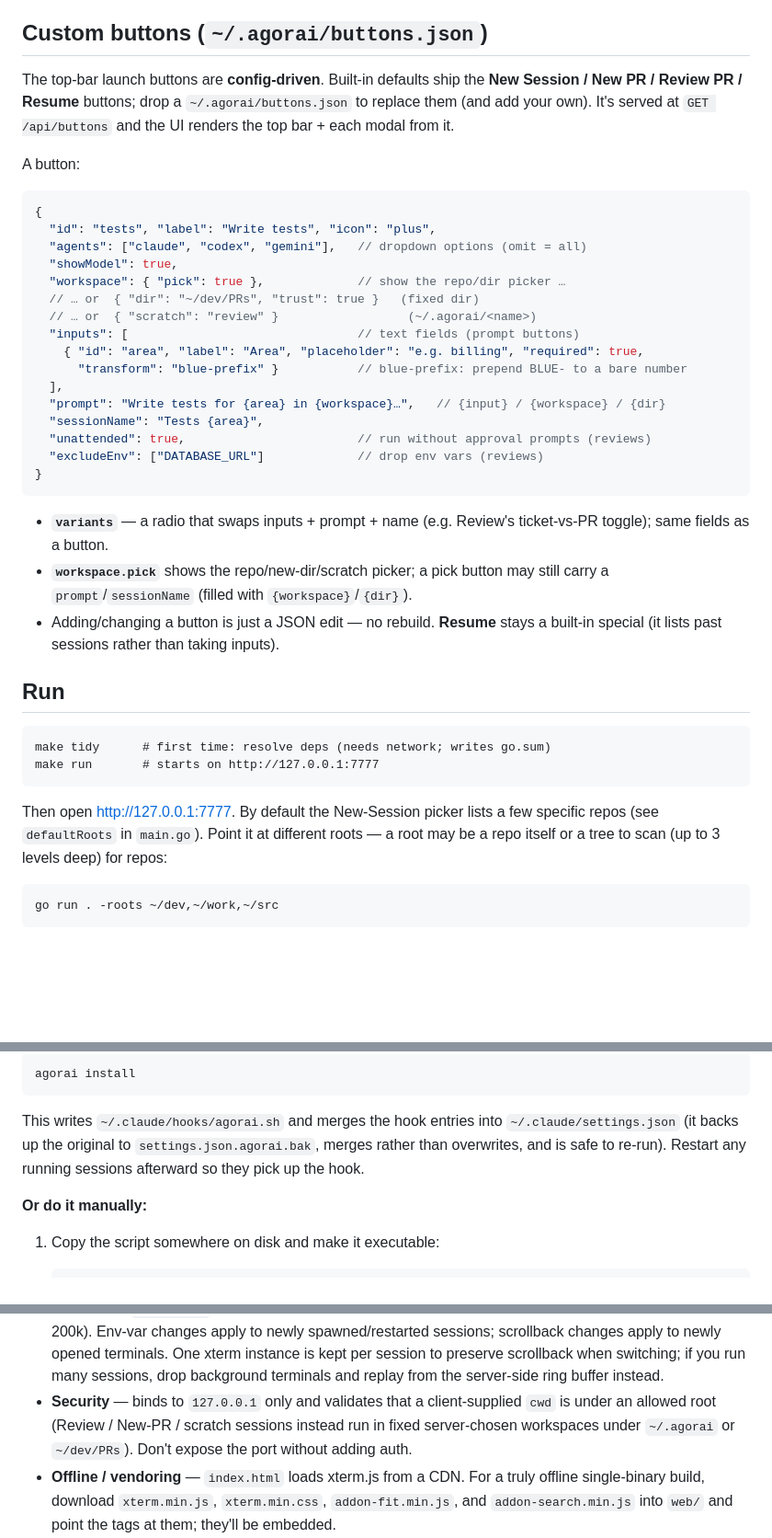
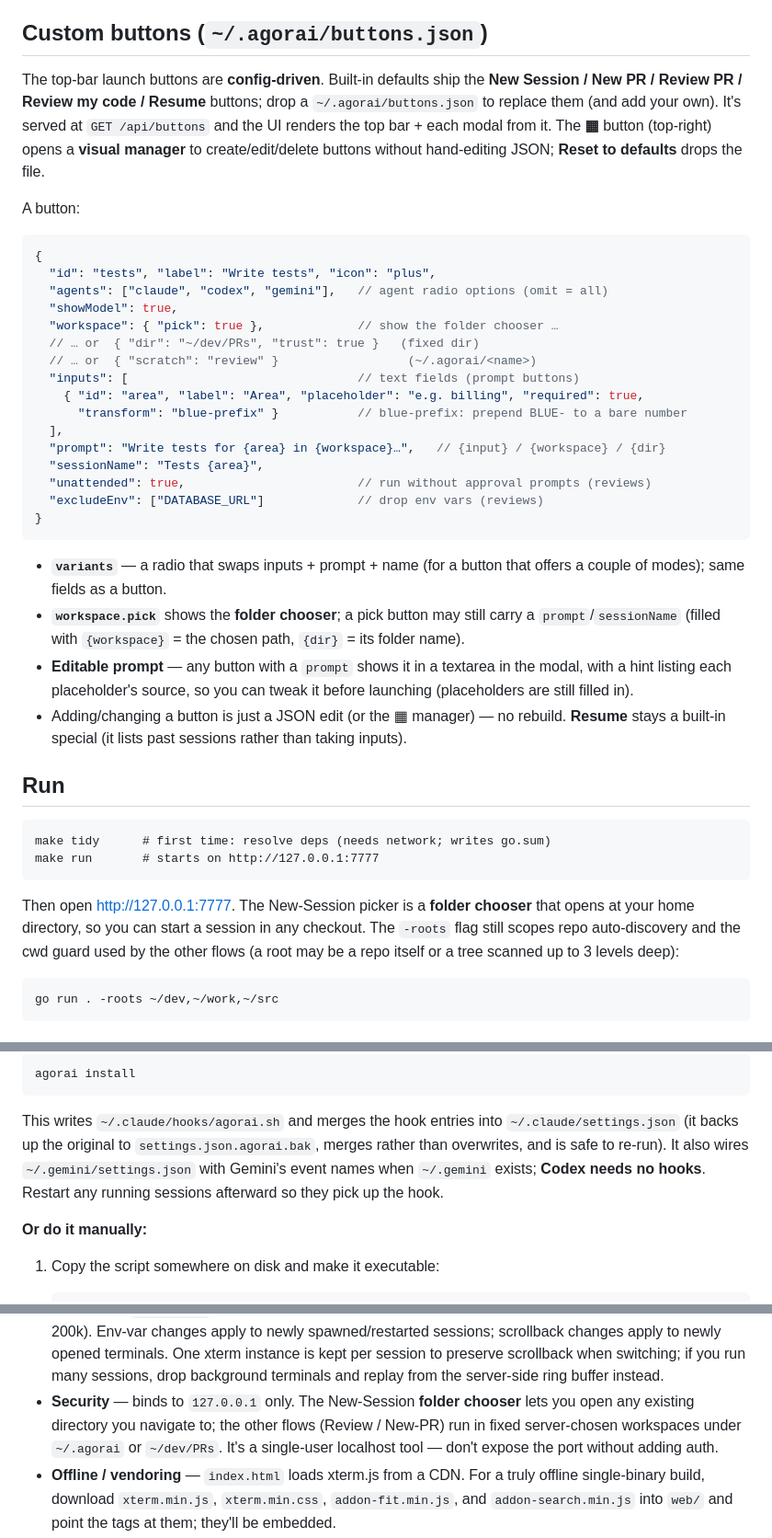
Before and after one commit to andreaiacono/agorai, a Markdown page: README.md, 3 parts joined by grey strips. Shown at 92% size. GitHub-like rendering; blank space fills up the shorter version.

````diff
--- a/README.md
+++ b/README.md
@@ -64,18 +83,20 @@ instead of `claude`. A few differences, handled automatically:
 ## Custom buttons (`~/.agorai/buttons.json`)
 
 The top-bar launch buttons are **config-driven**. Built-in defaults ship the
-**New Session / New PR / Review PR / Resume** buttons; drop a `~/.agorai/buttons.json`
-to replace them (and add your own). It's served at `GET /api/buttons` and the
-UI renders the top bar + each modal from it.
+**New Session / New PR / Review PR / Review my code / Resume** buttons; drop a
+`~/.agorai/buttons.json` to replace them (and add your own). It's served at
+`GET /api/buttons` and the UI renders the top bar + each modal from it. The **▦**
+button (top-right) opens a **visual manager** to create/edit/delete buttons
+without hand-editing JSON; **Reset to defaults** drops the file.
 
 A button:
 
 ```jsonc
 {
   "id": "tests", "label": "Write tests", "icon": "plus",
-  "agents": ["claude", "codex", "gemini"],   // dropdown options (omit = all)
+  "agents": ["claude", "codex", "gemini"],   // agent radio options (omit = all)
   "showModel": true,
-  "workspace": { "pick": true },             // show the repo/dir picker …
+  "workspace": { "pick": true },             // show the folder chooser …
   // … or  { "dir": "~/dev/PRs", "trust": true }   (fixed dir)
   // … or  { "scratch": "review" }                  (~/.agorai/<name>)
   "inputs": [                                // text fields (prompt buttons)
@@ -89,12 +110,17 @@ A button:
 }
 ```
 
-- **`variants`** — a radio that swaps inputs + prompt + name (e.g. Review's
-  ticket-vs-PR toggle); same fields as a button.
-- **`workspace.pick`** shows the repo/new-dir/scratch picker; a pick button may
-  still carry a `prompt`/`sessionName` (filled with `{workspace}`/`{dir}`).
-- Adding/changing a button is just a JSON edit — no rebuild. **Resume** stays a
-  built-in special (it lists past sessions rather than taking inputs).
+- **`variants`** — a radio that swaps inputs + prompt + name (for a button that
+  offers a couple of modes); same fields as a button.
+- **`workspace.pick`** shows the **folder chooser**; a pick button may still carry
+  a `prompt`/`sessionName` (filled with `{workspace}` = the chosen path, `{dir}` =
+  its folder name).
+- **Editable prompt** — any button with a `prompt` shows it in a textarea in the
+  modal, with a hint listing each placeholder's source, so you can tweak it before
+  launching (placeholders are still filled in).
+- Adding/changing a button is just a JSON edit (or the ▦ manager) — no rebuild.
+  **Resume** stays a built-in special (it lists past sessions rather than taking
+  inputs).
 
 ## Run
 
@@ -103,9 +129,10 @@ make tidy      # first time: resolve deps (needs network; writes go.sum)
 make run       # starts on http://127.0.0.1:7777
 ```
 
-Then open <http://127.0.0.1:7777>. By default the New-Session picker lists a few
-specific repos (see `defaultRoots` in `main.go`). Point it at different roots —
-a root may be a repo itself or a tree to scan (up to 3 levels deep) for repos:
+Then open <http://127.0.0.1:7777>. The New-Session picker is a **folder chooser**
+that opens at your home directory, so you can start a session in any checkout. The
+`-roots` flag still scopes repo auto-discovery and the cwd guard used by the other
+flows (a root may be a repo itself or a tree scanned up to 3 levels deep):
 
 ```
 go run . -roots ~/dev,~/work,~/src
@@ -125,8 +152,10 @@ agorai install
 
 This writes `~/.claude/hooks/agorai.sh` and merges the hook entries into
 `~/.claude/settings.json` (it backs up the original to `settings.json.agorai.bak`,
-merges rather than overwrites, and is safe to re-run). Restart any running
-sessions afterward so they pick up the hook.
+merges rather than overwrites, and is safe to re-run). It also wires
+`~/.gemini/settings.json` with Gemini's event names when `~/.gemini` exists;
+**Codex needs no hooks**. Restart any running sessions afterward so they pick up
+the hook.
 
 **Or do it manually:**
 
@@ -203,10 +232,10 @@ hooks configured as above.
   xterm instance is kept per session to preserve scrollback when switching; if
   you run many sessions, drop background terminals and replay from the
   server-side ring buffer instead.
-- **Security** — binds to `127.0.0.1` only and validates that a client-supplied
-  `cwd` is under an allowed root (Review / New-PR / scratch sessions instead run
-  in fixed server-chosen workspaces under `~/.agorai` or `~/dev/PRs`). Don't
-  expose the port without adding auth.
+- **Security** — binds to `127.0.0.1` only. The New-Session **folder chooser**
+  lets you open any existing directory you navigate to; the other flows (Review /
+  New-PR) run in fixed server-chosen workspaces under `~/.agorai` or `~/dev/PRs`.
+  It's a single-user localhost tool — don't expose the port without adding auth.
 - **Offline / vendoring** — `index.html` loads xterm.js from a CDN. For a truly
   offline single-binary build, download `xterm.min.js`, `xterm.min.css`,
   `addon-fit.min.js`, and `addon-search.min.js` into `web/` and point the tags at
````
Also changed, not shown: other parts of README.md (+40 -21 lines).
